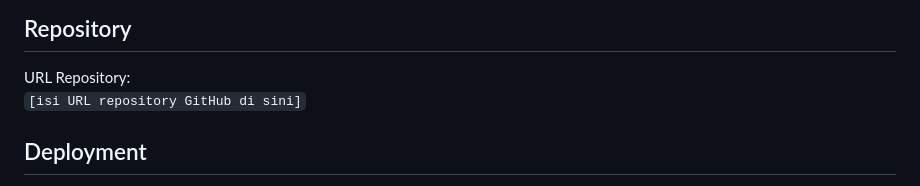
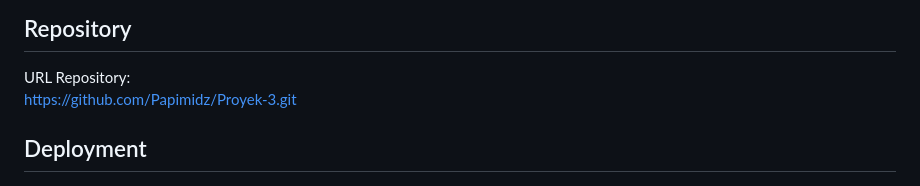
Before and after one commit to Papimidz/Proyek-3, a Markdown page: Mini Project/README.md, the part around the change. Drawn GitHub-style.

Commit message:
menambahkan url repo

```diff
--- a/Mini Project/README.md
+++ b/Mini Project/README.md
@@ -80,7 +80,7 @@ Saya juga belajar bahwa breakpoint sebaiknya digunakan berdasarkan kebutuhan kon
 ## Repository
 
 URL Repository:
-`[isi URL repository GitHub di sini]`
+https://github.com/Papimidz/Proyek-3.git
 
 ## Deployment
 
```
